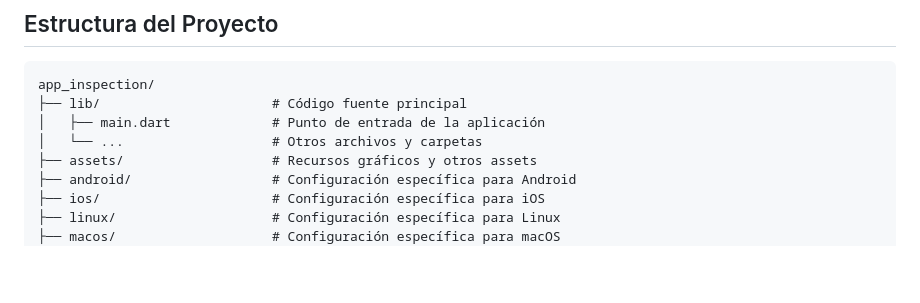
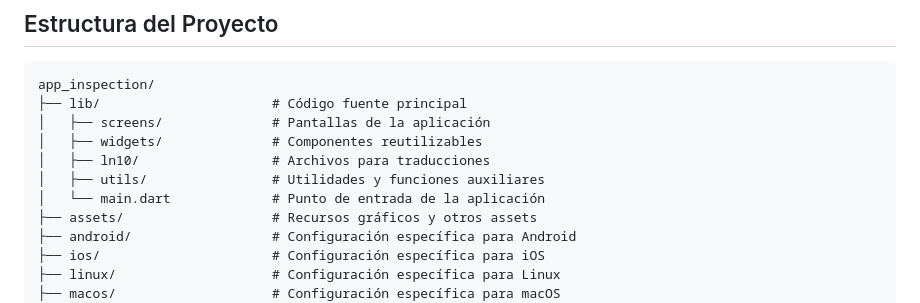
Before and after one commit to yangeth/app_inspection, a Markdown page: README.md, the part around the change. Drawn GitHub-style; blank space fills up the shorter version.

````diff
--- a/README.md
+++ b/README.md
@@ -81,8 +81,11 @@ Para configurar tu entorno de desarrollo con Flutter de forma sencilla, puedes s
 ```plaintext
 app_inspection/
 ├── lib/                      # Código fuente principal
-│   ├── main.dart             # Punto de entrada de la aplicación
-│   └── ...                   # Otros archivos y carpetas
+│   ├── screens/              # Pantallas de la aplicación
+│   ├── widgets/              # Componentes reutilizables
+│   ├── ln10/                 # Archivos para traducciones
+│   ├── utils/                # Utilidades y funciones auxiliares
+│   └── main.dart             # Punto de entrada de la aplicación
 ├── assets/                   # Recursos gráficos y otros assets
 ├── android/                  # Configuración específica para Android
 ├── ios/                      # Configuración específica para iOS
````
